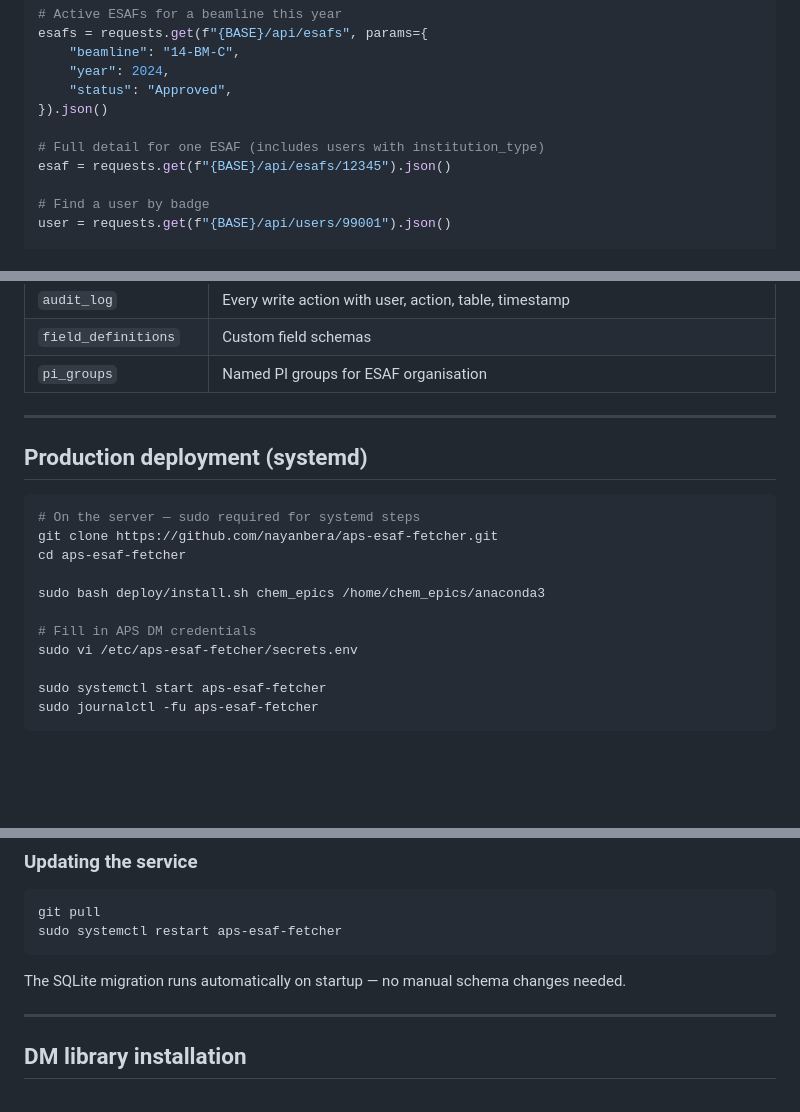
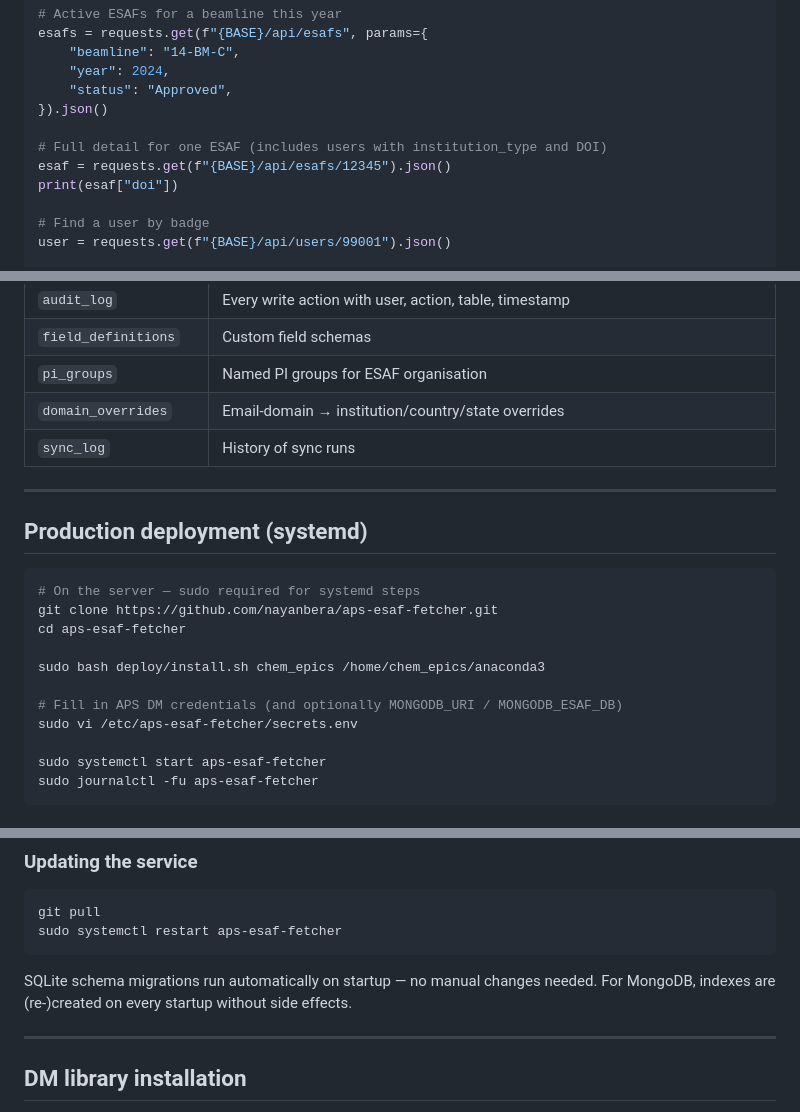
Before and after one commit to nayanbera/aps-esaf-fetcher, a Markdown page: README.md, 3 parts joined by grey strips. Drawn GitHub-style; blank space fills up the shorter version.

````diff
--- a/README.md
+++ b/README.md
@@ -272,8 +320,9 @@ esafs = requests.get(f"{BASE}/api/esafs", params={
     "status": "Approved",
 }).json()
 
-# Full detail for one ESAF (includes users with institution_type)
+# Full detail for one ESAF (includes users with institution_type and DOI)
 esaf = requests.get(f"{BASE}/api/esafs/12345").json()
+print(esaf["doi"])
 
 # Find a user by badge
 user = requests.get(f"{BASE}/api/users/99001").json()
@@ -350,6 +407,8 @@ deploy/
 | `audit_log` | Every write action with user, action, table, timestamp |
 | `field_definitions` | Custom field schemas |
 | `pi_groups` | Named PI groups for ESAF organisation |
+| `domain_overrides` | Email-domain → institution/country/state overrides |
+| `sync_log` | History of sync runs |
 
 ---
 
@@ -362,7 +421,7 @@ cd aps-esaf-fetcher
 
 sudo bash deploy/install.sh chem_epics /home/chem_epics/anaconda3
 
-# Fill in APS DM credentials
+# Fill in APS DM credentials (and optionally MONGODB_URI / MONGODB_ESAF_DB)
 sudo vi /etc/aps-esaf-fetcher/secrets.env
 
 sudo systemctl start aps-esaf-fetcher
@@ -382,7 +441,8 @@ git pull
 sudo systemctl restart aps-esaf-fetcher
 ```
 
-The SQLite migration runs automatically on startup — no manual schema changes needed.
+SQLite schema migrations run automatically on startup — no manual changes needed.
+For MongoDB, indexes are (re-)created on every startup without side effects.
 
 ---
 
````
Also changed, not shown: other parts of README.md (+66 -10 lines).
